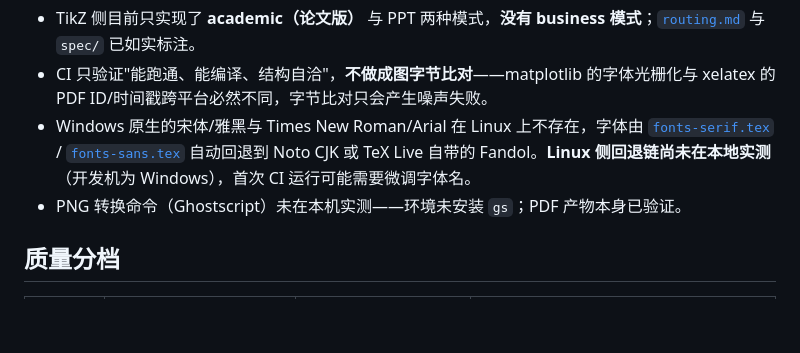
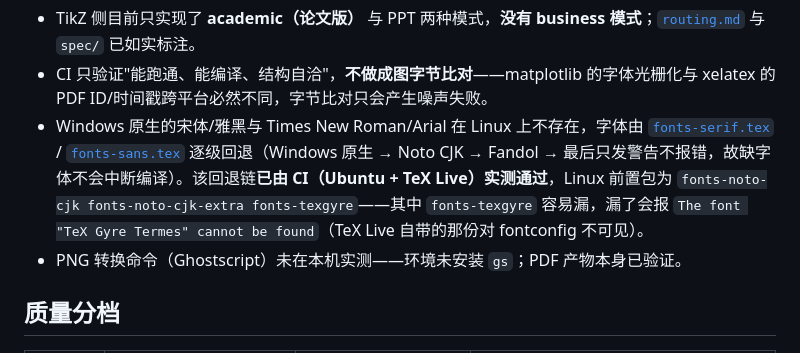
Before and after one commit to whlle-yi/pretty-charts, a Markdown page: README.md, the part around one of its changes. Rendered like a GitHub page; blank space fills up the shorter version.

Commit message:
docs: README 加 CI 徽章；已知限制改为实情（Linux 回退链已由 CI 实测）
CI run#4 三个作业全绿（结构自检 / Python 16 个 / LaTeX 16 个），
说明字体回退链在 Ubuntu + TeX Live 上确实能编译。据此：

- 头部增加 CI 状态徽章（自更新，避免"全绿"这类会腐烂的静态声明）
- 已知限制中"Linux 侧回退链尚未在本地实测"改为实情，并写明 Linux 前置包与
  最常见的坑（漏装 fonts-texgyre 会报 The font "TeX Gyre Termes" cannot be found）

```diff
--- a/README.md
+++ b/README.md
@@ -152,7 +153,7 @@ LaTeX 示例需要 **XeLaTeX**（TeX Live 2026 实测），宏包：`pgfplots`
 
 - TikZ 侧目前只实现了 **academic（论文版）** 与 PPT 两种模式，**没有 business 模式**；[`routing.md`](skills/pretty-charts/references/routing.md) 与 `spec/` 已如实标注。
 - CI 只验证"能跑通、能编译、结构自洽"，**不做成图字节比对**——matplotlib 的字体光栅化与 xelatex 的 PDF ID/时间戳跨平台必然不同，字节比对只会产生噪声失败。
-- Windows 原生的宋体/雅黑与 Times New Roman/Arial 在 Linux 上不存在，字体由 [`fonts-serif.tex`](skills/pretty-charts/references/style/tikz/fonts-serif.tex) / [`fonts-sans.tex`](skills/pretty-charts/references/style/tikz/fonts-sans.tex) 自动回退到 Noto CJK 或 TeX Live 自带的 Fandol。**Linux 侧回退链尚未在本地实测**（开发机为 Windows），首次 CI 运行可能需要微调字体名。
+- Windows 原生的宋体/雅黑与 Times New Roman/Arial 在 Linux 上不存在，字体由 [`fonts-serif.tex`](skills/pretty-charts/references/style/tikz/fonts-serif.tex) / [`fonts-sans.tex`](skills/pretty-charts/references/style/tikz/fonts-sans.tex) 逐级回退（Windows 原生 → Noto CJK → Fandol → 最后只发警告不报错，故缺字体不会中断编译）。该回退链**已由 CI（Ubuntu + TeX Live）实测通过**，Linux 前置包为 `fonts-noto-cjk fonts-noto-cjk-extra fonts-texgyre`——其中 `fonts-texgyre` 容易漏，漏了会报 `The font "TeX Gyre Termes" cannot be found`（TeX Live 自带的那份对 fontconfig 不可见）。
 - PNG 转换命令（Ghostscript）未在本机实测——环境未安装 `gs`；PDF 产物本身已验证。
 
 ## 质量分档
```
Also changed, not shown: other parts of README.md (+1 -0 lines).
